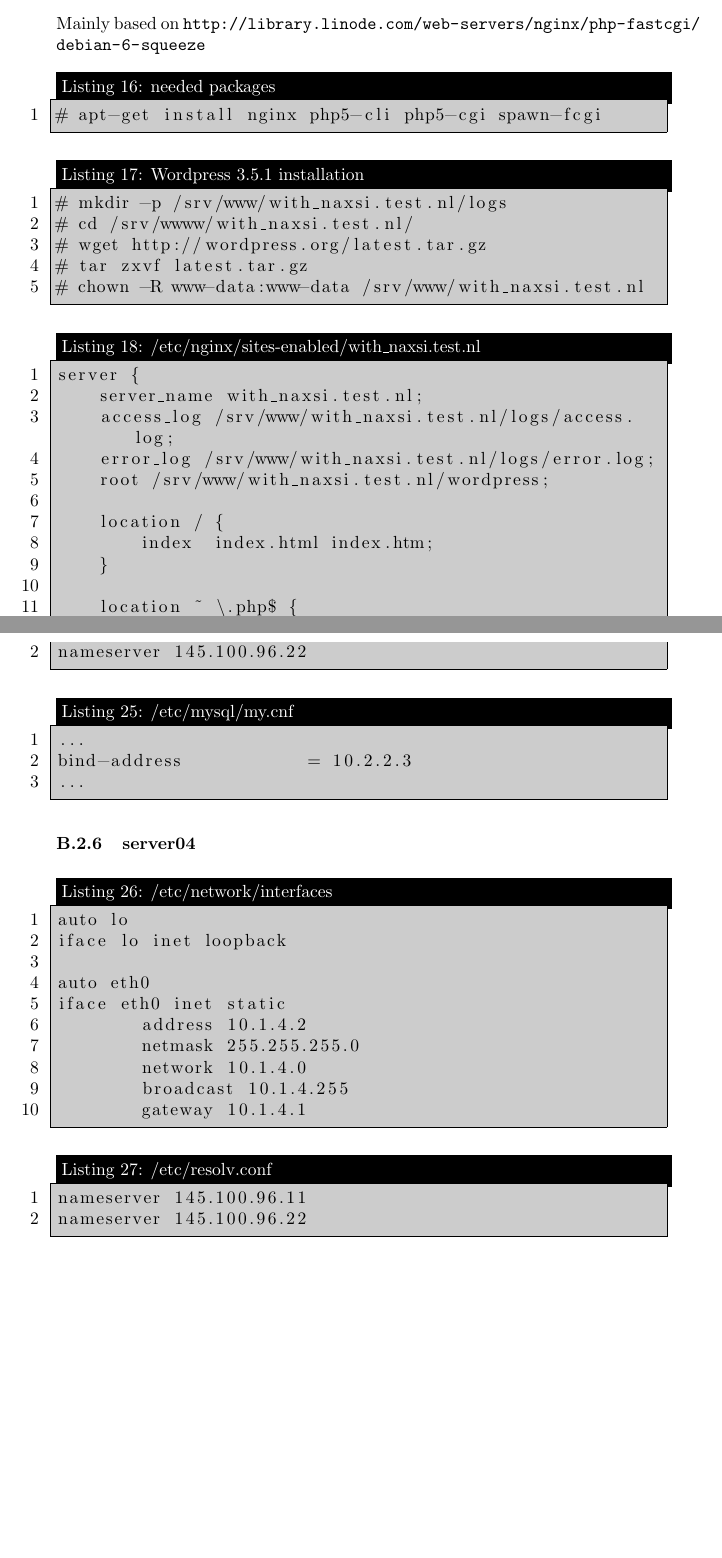
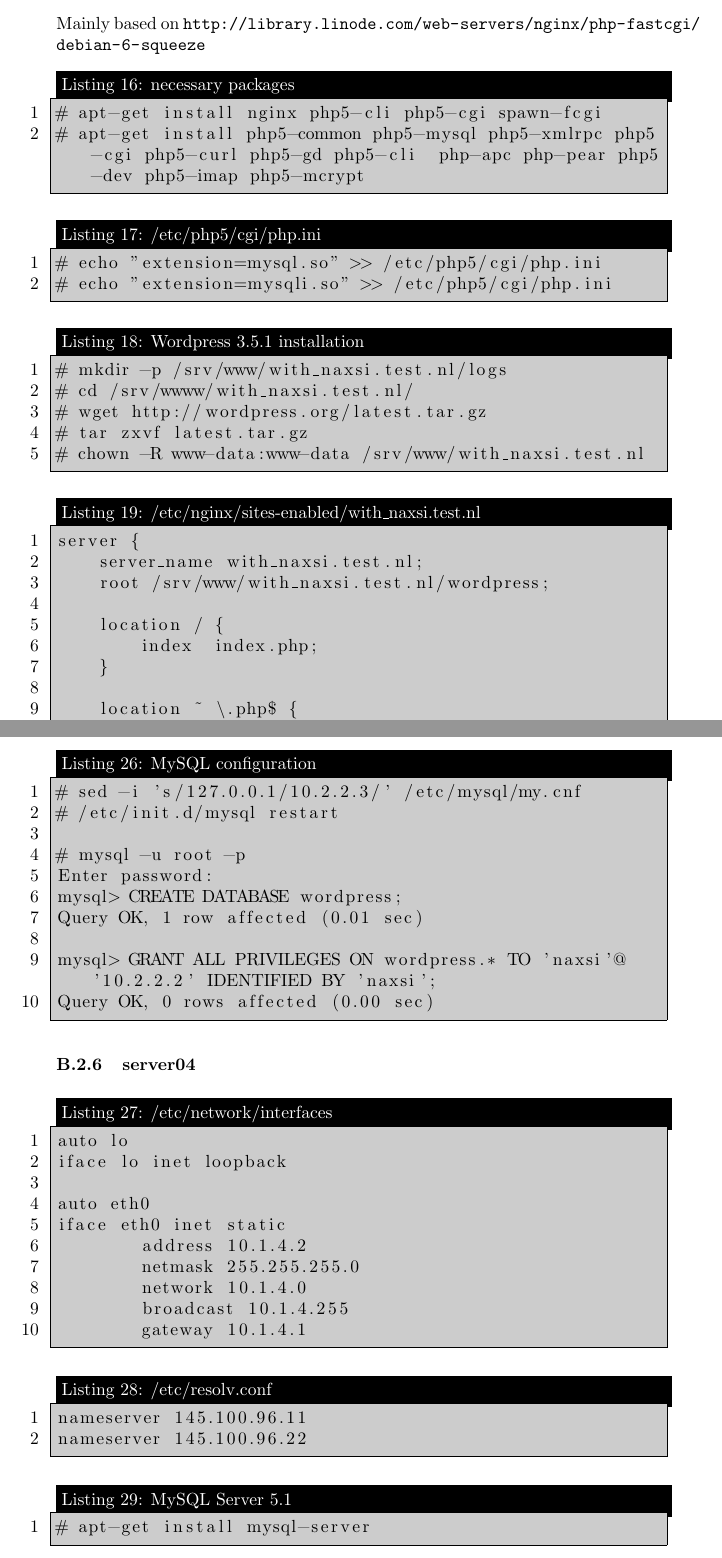
Before and after one commit to lutzengels/naxsiperftest, a LaTeX paper (paper/paper.tex, which reads paper/configuration.tex): two parts of pages 10 and 14 of 14, joined at a grey line, cut so that both start at the same text, the shorter picture padded with empty space. Compiled offline with pdfLaTeX.

Commit message:
Installed wordpress and mysql. Added configurations to the documentation.

```diff
--- a/paper/configuration.tex
+++ b/paper/configuration.tex
@@ -283,8 +285,14 @@ server {
 \subsubsection{server02-alternative}
 Mainly based on \url{http://library.linode.com/web-servers/nginx/php-fastcgi/debian-6-squeeze}
 
-\begin{lstlisting}[frame=single,caption=needed packages,backgroundcolor=\color{gray},breaklines=true,numbers=left,]
+\begin{lstlisting}[frame=single,caption=necessary packages,backgroundcolor=\color{gray},breaklines=true,numbers=left,]
 # apt-get install nginx php5-cli php5-cgi spawn-fcgi
+# apt-get install php5-common php5-mysql php5-xmlrpc php5-cgi php5-curl php5-gd php5-cli  php-apc php-pear php5-dev php5-imap php5-mcrypt
+\end{lstlisting}
+
+\begin{lstlisting}[frame=single,caption=/etc/php5/cgi/php.ini,backgroundcolor=\color{gray},breaklines=true,numbers=left,]
+# echo "extension=mysql.so" >> /etc/php5/cgi/php.ini
+# echo "extension=mysqli.so" >> /etc/php5/cgi/php.ini
 \end{lstlisting}
 
 \begin{lstlisting}[frame=single,caption=Wordpress 3.5.1 installation,backgroundcolor=\color{gray},breaklines=true,numbers=left,]
@@ -298,12 +306,10 @@ Mainly based on \url{http://library.linode.com/web-servers/nginx/php-fastcgi/deb
 \begin{lstlisting}[frame=single,caption=/etc/nginx/sites-enabled/with\_naxsi.test.nl,backgroundcolor=\color{gray},breaklines=true,numbers=left,]
 server {
     server_name with_naxsi.test.nl;
-    access_log /srv/www/with_naxsi.test.nl/logs/access.log;
-    error_log /srv/www/with_naxsi.test.nl/logs/error.log;
     root /srv/www/with_naxsi.test.nl/wordpress;
 
     location / {
-        index  index.html index.htm;
+        index  index.php;
     }
 
     location ~ \.php$ {
@@ -450,10 +455,17 @@ nameserver 145.100.96.11
 nameserver 145.100.96.22
 \end{lstlisting}
 
-\begin{lstlisting}[frame=single,caption=/etc/mysql/my.cnf,backgroundcolor=\color{gray},breaklines=true,numbers=left,]
-...
-bind-address            = 10.2.2.3
-...
+\begin{lstlisting}[frame=single,caption=MySQL configuration,backgroundcolor=\color{gray},breaklines=true,numbers=left,]
+# sed -i 's/127.0.0.1/10.2.2.3/' /etc/mysql/my.cnf
+# /etc/init.d/mysql restart
+
+# mysql -u root -p
+Enter password:
+mysql> CREATE DATABASE wordpress;
+Query OK, 1 row affected (0.01 sec)
+
+mysql> GRANT ALL PRIVILEGES ON wordpress.* TO 'naxsi'@'10.2.2.2' IDENTIFIED BY 'naxsi';
+Query OK, 0 rows affected (0.00 sec)
 \end{lstlisting}
 
 \subsubsection{server04}
@@ -475,4 +487,8 @@ iface eth0 inet static
 nameserver 145.100.96.11
 nameserver 145.100.96.22
 \end{lstlisting}
+
+\begin{lstlisting}[frame=single,caption=MySQL Server 5.1,backgroundcolor=\color{gray},breaklines=true,numbers=left,]
+# apt-get install mysql-server
+\end{lstlisting}
 \end{document}
```
Also changed, not shown: paper/methods.tex (added, +26 -0 lines), paper/paper.tex (+1 -1 lines), paper/configuration.tex (15 more changed lines), 1 other file.
